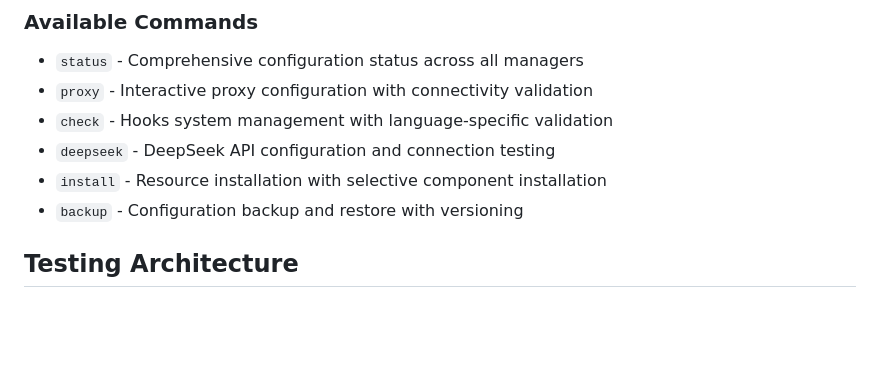
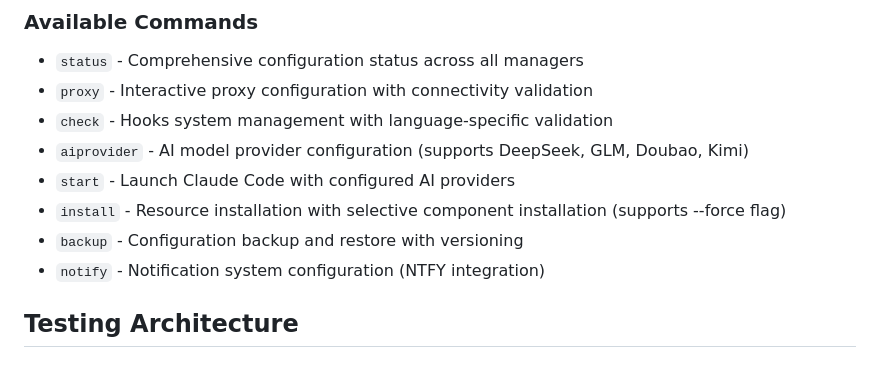
Before and after one commit to ooneko/claude-config, a Markdown page: CLAUDE.md, the part around one of its changes. GitHub-like rendering; blank space fills up the shorter version.

```diff
--- a/CLAUDE.md
+++ b/CLAUDE.md
@@ -139,9 +143,11 @@ Built with Cobra framework, commands follow this pattern:
 - `status` - Comprehensive configuration status across all managers
 - `proxy` - Interactive proxy configuration with connectivity validation
 - `check` - Hooks system management with language-specific validation
-- `deepseek` - DeepSeek API configuration and connection testing
-- `install` - Resource installation with selective component installation
+- `aiprovider` - AI model provider configuration (supports DeepSeek, GLM, Doubao, Kimi)
+- `start` - Launch Claude Code with configured AI providers
+- `install` - Resource installation with selective component installation (supports --force flag)
 - `backup` - Configuration backup and restore with versioning
+- `notify` - Notification system configuration (NTFY integration)
 
 ## Testing Architecture
 
```
Also changed, not shown: other parts of CLAUDE.md (+32 -8 lines).
